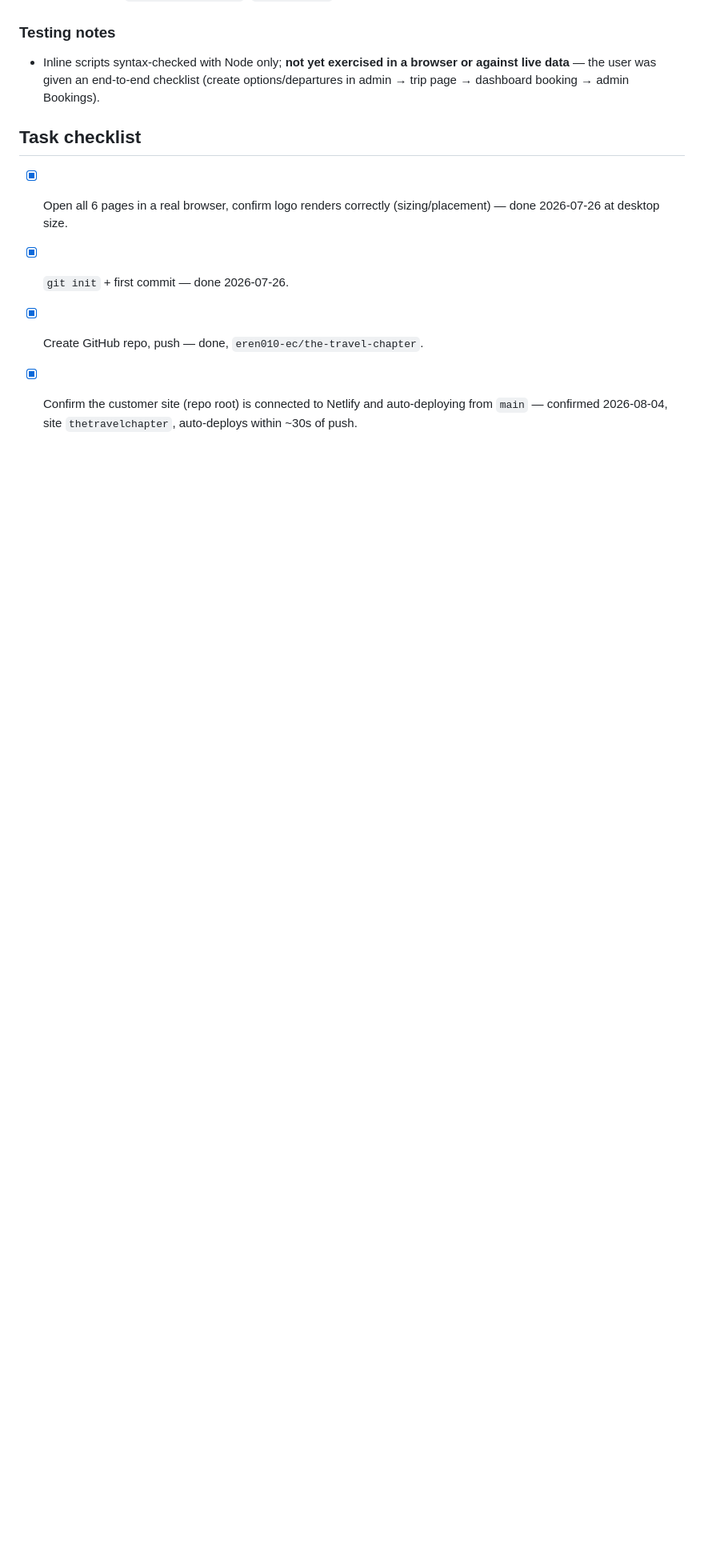
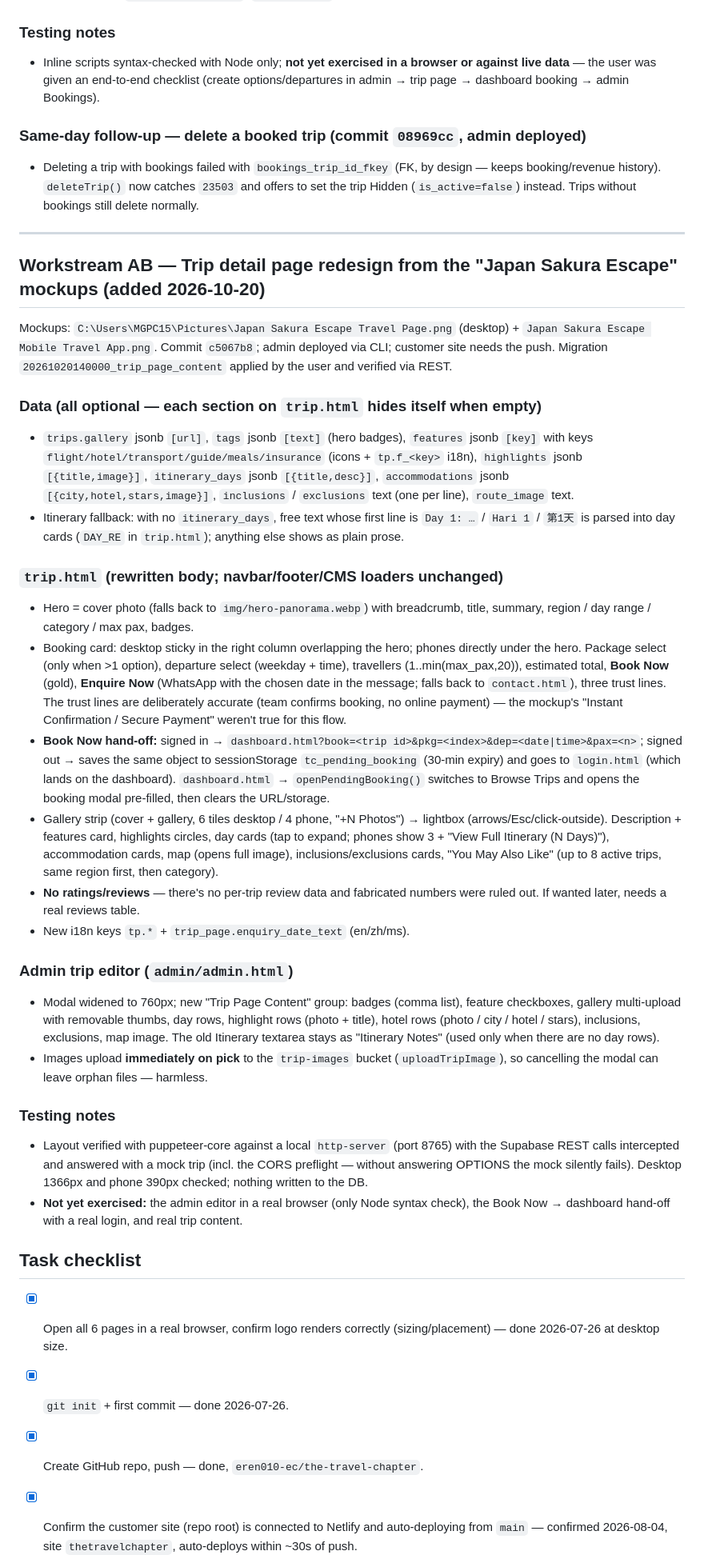
Before and after one commit to eren010-ec/the-travel-chapter, a Markdown page: travel-chapter-handoff.md, the part around one of its changes. Shown at 80% size. GitHub-like rendering; blank space fills up the shorter version.

Commit message:
Handoff: Workstream AB — trip detail page redesign
Co-Authored-By: Claude Opus 5.5 <noreply@anthropic.com>

```diff
--- a/travel-chapter-handoff.md
+++ b/travel-chapter-handoff.md
@@ -856,6 +856,35 @@ User request: "for tour package section, can add multiple time and date and also
 ### Testing notes
 - Inline scripts syntax-checked with Node only; **not yet exercised in a browser or against live data** — the user was given an end-to-end checklist (create options/departures in admin → trip page → dashboard booking → admin Bookings).
 
+### Same-day follow-up — delete a booked trip (commit `08969cc`, admin deployed)
+- Deleting a trip with bookings failed with `bookings_trip_id_fkey` (FK, by design — keeps booking/revenue history). `deleteTrip()` now catches `23503` and offers to set the trip Hidden (`is_active=false`) instead. Trips without bookings still delete normally.
+
+---
+
+## Workstream AB — Trip detail page redesign from the "Japan Sakura Escape" mockups (added 2026-10-20)
+
+Mockups: `C:\Users\MGPC15\Pictures\Japan Sakura Escape Travel Page.png` (desktop) + `Japan Sakura Escape Mobile Travel App.png`. Commit `c5067b8`; admin deployed via CLI; customer site needs the push. Migration `20261020140000_trip_page_content` applied by the user and verified via REST.
+
+### Data (all optional — each section on `trip.html` hides itself when empty)
+- `trips.gallery` jsonb `[url]`, `tags` jsonb `[text]` (hero badges), `features` jsonb `[key]` with keys `flight/hotel/transport/guide/meals/insurance` (icons + `tp.f_<key>` i18n), `highlights` jsonb `[{title,image}]`, `itinerary_days` jsonb `[{title,desc}]`, `accommodations` jsonb `[{city,hotel,stars,image}]`, `inclusions` / `exclusions` text (one per line), `route_image` text.
+- Itinerary fallback: with no `itinerary_days`, free text whose first line is `Day 1: …` / `Hari 1` / `第1天` is parsed into day cards (`DAY_RE` in `trip.html`); anything else shows as plain prose.
+
+### `trip.html` (rewritten body; navbar/footer/CMS loaders unchanged)
+- Hero = cover photo (falls back to `img/hero-panorama.webp`) with breadcrumb, title, summary, region / day range / category / max pax, badges.
+- Booking card: desktop sticky in the right column overlapping the hero; phones directly under the hero. Package select (only when >1 option), departure select (weekday + time), travellers (1..min(max_pax,20)), estimated total, **Book Now** (gold), **Enquire Now** (WhatsApp with the chosen date in the message; falls back to `contact.html`), three trust lines. The trust lines are deliberately accurate (team confirms booking, no online payment) — the mockup's "Instant Confirmation / Secure Payment" weren't true for this flow.
+- **Book Now hand-off:** signed in → `dashboard.html?book=<trip id>&pkg=<index>&dep=<date|time>&pax=<n>`; signed out → saves the same object to sessionStorage `tc_pending_booking` (30-min expiry) and goes to `login.html` (which lands on the dashboard). `dashboard.html` → `openPendingBooking()` switches to Browse Trips and opens the booking modal pre-filled, then clears the URL/storage.
+- Gallery strip (cover + gallery, 6 tiles desktop / 4 phone, "+N Photos") → lightbox (arrows/Esc/click-outside). Description + features card, highlights circles, day cards (tap to expand; phones show 3 + "View Full Itinerary (N Days)"), accommodation cards, map (opens full image), inclusions/exclusions cards, "You May Also Like" (up to 8 active trips, same region first, then category).
+- **No ratings/reviews** — there's no per-trip review data and fabricated numbers were ruled out. If wanted later, needs a real reviews table.
+- New i18n keys `tp.*` + `trip_page.enquiry_date_text` (en/zh/ms).
+
+### Admin trip editor (`admin/admin.html`)
+- Modal widened to 760px; new "Trip Page Content" group: badges (comma list), feature checkboxes, gallery multi-upload with removable thumbs, day rows, highlight rows (photo + title), hotel rows (photo / city / hotel / stars), inclusions, exclusions, map image. The old Itinerary textarea stays as "Itinerary Notes" (used only when there are no day rows).
+- Images upload **immediately on pick** to the `trip-images` bucket (`uploadTripImage`), so cancelling the modal can leave orphan files — harmless.
+
+### Testing notes
+- Layout verified with puppeteer-core against a local `http-server` (port 8765) with the Supabase REST calls intercepted and answered with a mock trip (incl. the CORS preflight — without answering OPTIONS the mock silently fails). Desktop 1366px and phone 390px checked; nothing written to the DB.
+- **Not yet exercised:** the admin editor in a real browser (only Node syntax check), the Book Now → dashboard hand-off with a real login, and real trip content.
+
 ## Task checklist
 
 - [x] Open all 6 pages in a real browser, confirm logo renders correctly (sizing/placement) — done 2026-07-26 at desktop size.
```
Also changed, not shown: other parts of travel-chapter-handoff.md (+4 -0 lines).
